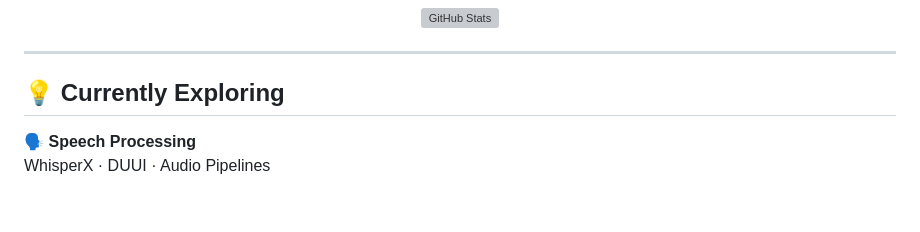
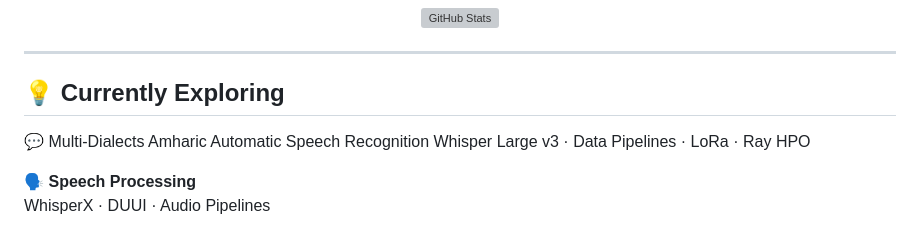
Before and after one commit to SolomonM-Kebede/SolomonM-Kebede, a Markdown page: README.md, the part around the change. Drawn GitHub-style; blank space fills up the shorter version; grey boxes are pictures that could not be loaded.

```diff
--- a/README.md
+++ b/README.md
@@ -91,6 +91,9 @@
 
 ## 💡 Currently Exploring
 
+💬 Multi-Dialects Amharic Automatic Speech Recognition
+Whisper Large v3 · Data Pipelines · LoRa · Ray HPO
+
 🗣 **Speech Processing**
 WhisperX · DUUI · Audio Pipelines
 
```
